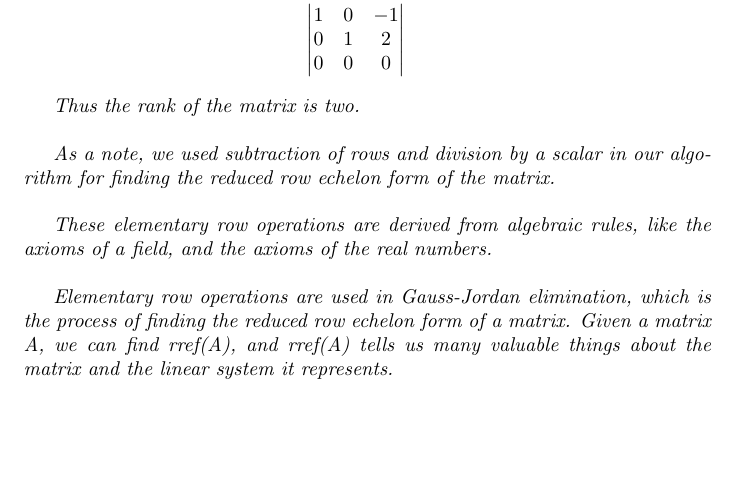
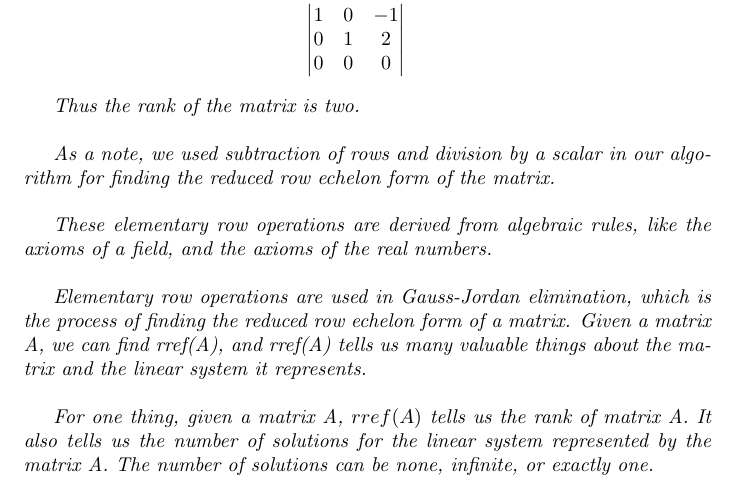
Before and after one commit to ataylor89/LinearAlgebraWithApplications, a LaTeX document (ch1sec3.tex): part of page 3 of 3, cut so that both start at the same text, the shorter picture padded with empty space. Compiled offline with pdfLaTeX.

Commit message:
Updating problem 4

```diff
--- a/ch1sec3.tex
+++ b/ch1sec3.tex
@@ -171,7 +171,9 @@ As a note, we used subtraction of rows and division by a scalar in our algorithm
 
 These elementary row operations are derived from algebraic rules, like the axioms of a field, and the axioms of the real numbers. \\
 
-Elementary row operations are used in Gauss-Jordan elimination, which is the process of finding the reduced row echelon form of a matrix. Given a matrix A, we can find rref(A), and rref(A) tells us many valuable things about the matrix and the linear system it represents.
+Elementary row operations are used in Gauss-Jordan elimination, which is the process of finding the reduced row echelon form of a matrix. Given a matrix A, we can find rref(A), and rref(A) tells us many valuable things about the matrix and the linear system it represents. \\
+
+For one thing, given a matrix A, $rref(A)$ tells us the rank of matrix A. It also tells us the number of solutions for the linear system represented by the matrix A. The number of solutions can be none, infinite, or exactly one.
 \end{solution}
 
 \end{document}
```
Also changed, not shown: ch1sec3.pdf.
